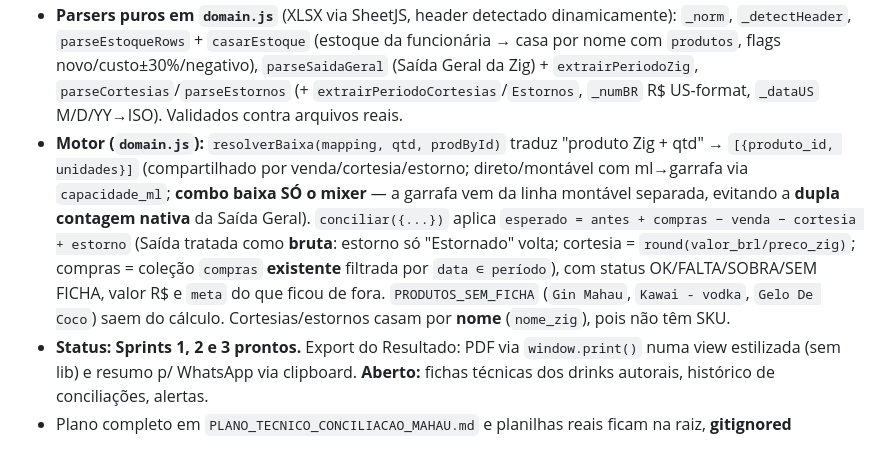
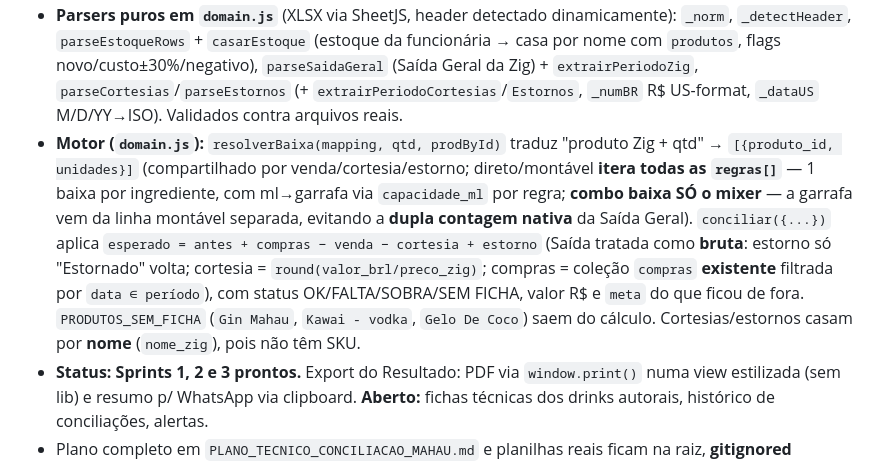
Before and after one commit to viicordeirooo-sys/Mahau-sistema, a Markdown page: CLAUDE.md, the part around one of its changes. GitHub-like rendering.

```diff
--- a/CLAUDE.md
+++ b/CLAUDE.md
@@ -58,5 +58,5 @@ Conciliação semanal que cruza dados de venda da Zig com a contagem física, **
 - **Parsers puros em `domain.js`** (XLSX via SheetJS, header detectado dinamicamente): `_norm`, `_detectHeader`, `parseEstoqueRows` + `casarEstoque` (estoque da funcionária → casa por nome com `produtos`, flags novo/custo±30%/negativo), `parseSaidaGeral` (Saída Geral da Zig) + `extrairPeriodoZig`, `parseCortesias`/`parseEstornos` (+ `extrairPeriodoCortesias`/`Estornos`, `_numBR` R$ US-format, `_dataUS` M/D/YY→ISO). Validados contra arquivos reais.
-- **Motor (`domain.js`):** `resolverBaixa(mapping, qtd, prodById)` traduz "produto Zig + qtd" → `[{produto_id, unidades}]` (compartilhado por venda/cortesia/estorno; direto/montável com ml→garrafa via `capacidade_ml`; **combo baixa SÓ o mixer** — a garrafa vem da linha montável separada, evitando a **dupla contagem nativa** da Saída Geral). `conciliar({...})` aplica `esperado = antes + compras − venda − cortesia + estorno` (Saída tratada como **bruta**: estorno só "Estornado" volta; cortesia = `round(valor_brl/preco_zig)`; compras = coleção `compras` **existente** filtrada por `data ∈ período`), com status OK/FALTA/SOBRA/SEM FICHA, valor R$ e `meta` do que ficou de fora. `PRODUTOS_SEM_FICHA` (`Gin Mahau`, `Kawai - vodka`, `Gelo De Coco`) saem do cálculo. Cortesias/estornos casam por **nome** (`nome_zig`), pois não têm SKU.
+- **Motor (`domain.js`):** `resolverBaixa(mapping, qtd, prodById)` traduz "produto Zig + qtd" → `[{produto_id, unidades}]` (compartilhado por venda/cortesia/estorno; direto/montável **itera todas as `regras[]`** — 1 baixa por ingrediente, com ml→garrafa via `capacidade_ml` por regra; **combo baixa SÓ o mixer** — a garrafa vem da linha montável separada, evitando a **dupla contagem nativa** da Saída Geral). `conciliar({...})` aplica `esperado = antes + compras − venda − cortesia + estorno` (Saída tratada como **bruta**: estorno só "Estornado" volta; cortesia = `round(valor_brl/preco_zig)`; compras = coleção `compras` **existente** filtrada por `data ∈ período`), com status OK/FALTA/SOBRA/SEM FICHA, valor R$ e `meta` do que ficou de fora. `PRODUTOS_SEM_FICHA` (`Gin Mahau`, `Kawai - vodka`, `Gelo De Coco`) saem do cálculo. Cortesias/estornos casam por **nome** (`nome_zig`), pois não têm SKU.
 - **Status:** **Sprints 1, 2 e 3 prontos.** Export do Resultado: PDF via `window.print()` numa view estilizada (sem lib) e resumo p/ WhatsApp via clipboard. **Aberto:** fichas técnicas dos drinks autorais, histórico de conciliações, alertas.
 - Plano completo em `PLANO_TECNICO_CONCILIACAO_MAHAU.md` e planilhas reais ficam na raiz, **gitignored** (`*.xlsx`) — o Vercel serve a raiz publicamente.
 
```
Also changed, not shown: other parts of CLAUDE.md (+1 -1 lines).
